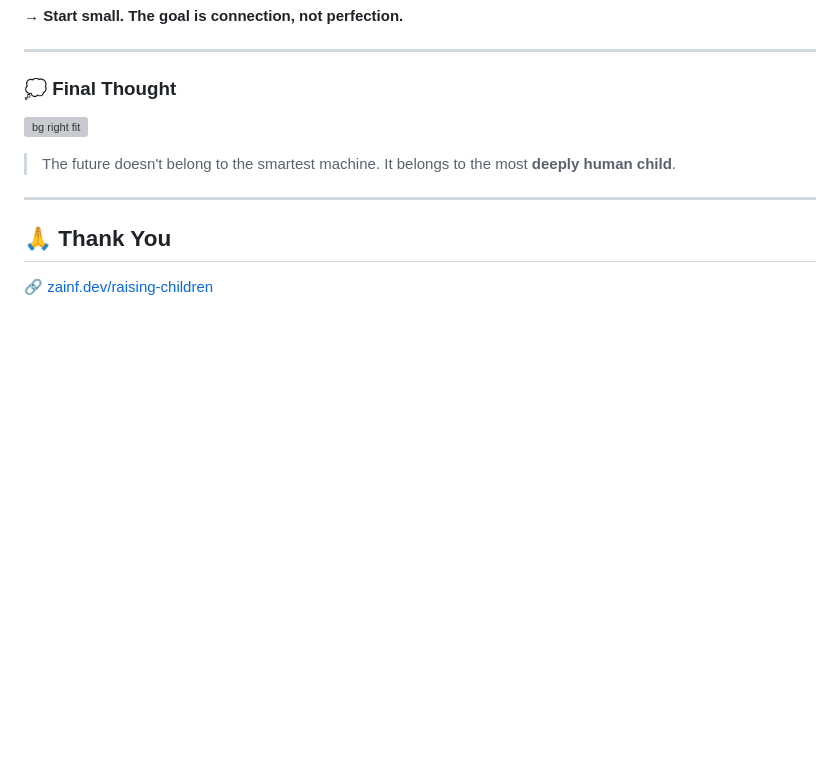
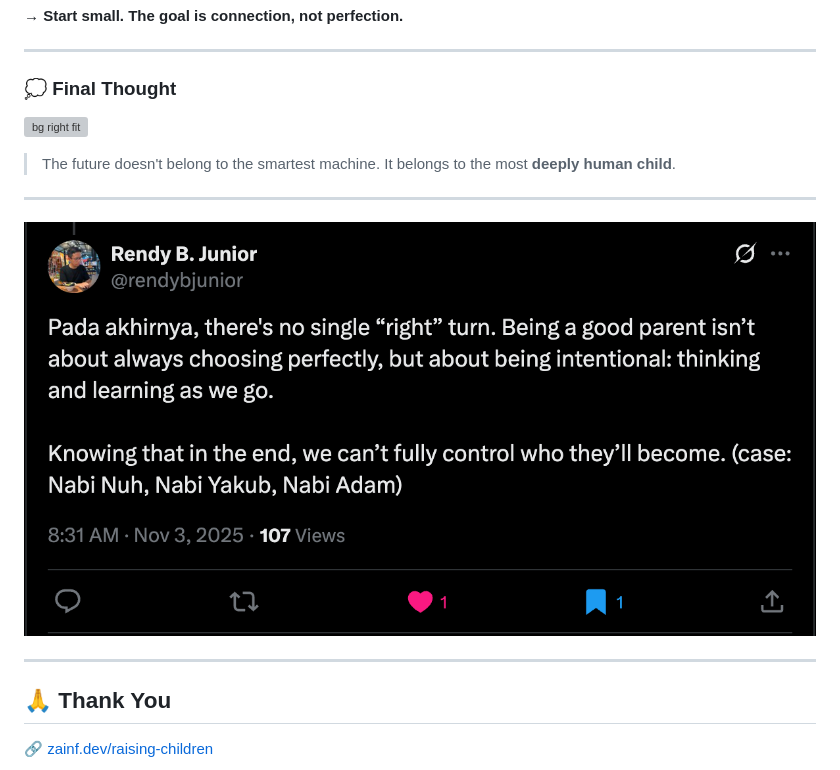
Before and after one commit to zainfathoni/zainf, a Markdown page: public/raising-children-who-outthink-the-machines.md, the part around the change. GitHub-like rendering; pictures changed too: public/assets/no-single-right-turn.png (added); blank space fills up the shorter version; grey boxes are pictures that could not be loaded.

Commit message:
feat(talks): Quote Rendy's tweet

```diff
--- a/public/raising-children-who-outthink-the-machines.md
+++ b/public/raising-children-who-outthink-the-machines.md
@@ -393,6 +393,10 @@ Pick **ONE** thing to try:
 
 ---
 
+![bg fit](assets/no-single-right-turn.png)
+
+---
+
 ## 🙏 Thank You
 
 🔗 [zainf.dev/raising-children](https://zainf.dev/raising-children)
```
Also changed, not shown: 1 other file.
